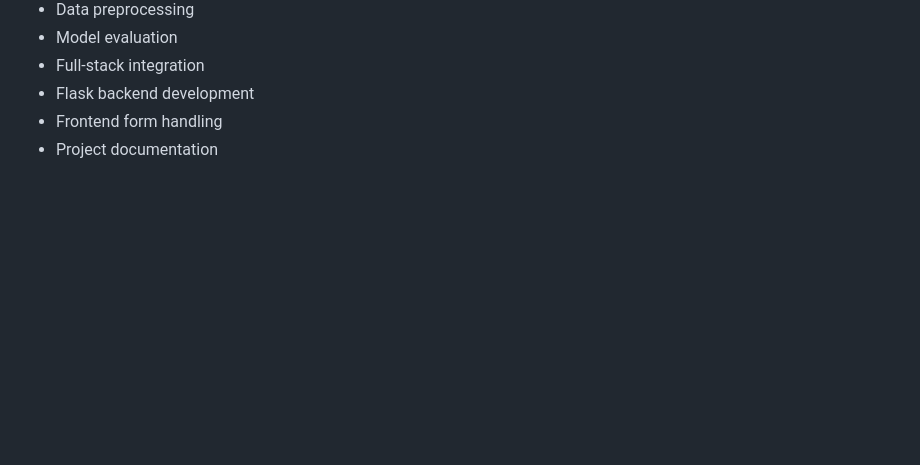
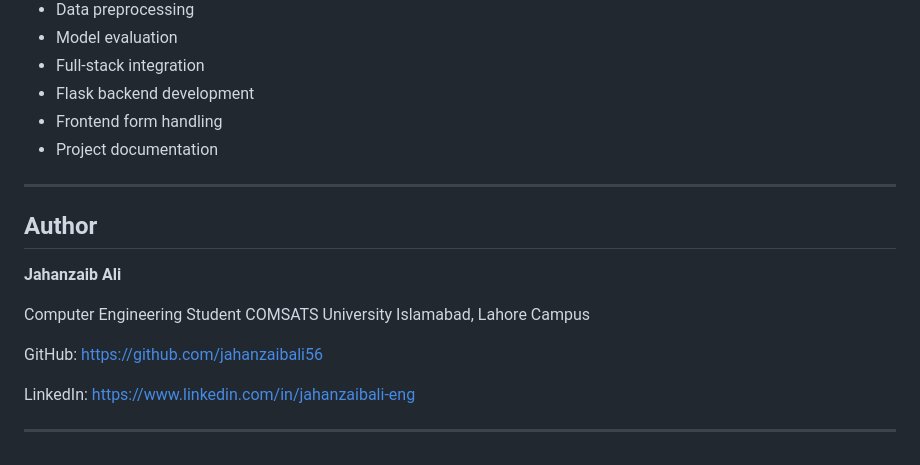
Before and after one commit to jahanzaibali56/student-performance-prediction-app, a Markdown page: README.md, the part around the change. Drawn GitHub-style; blank space fills up the shorter version.

```diff
--- a/README.md
+++ b/README.md
@@ -399,3 +399,20 @@ This project demonstrates:
 - Flask backend development
 - Frontend form handling
 - Project documentation
+
+---
+
+## Author
+
+**Jahanzaib Ali**
+
+Computer Engineering Student
+COMSATS University Islamabad, Lahore Campus
+
+GitHub:
+https://github.com/jahanzaibali56
+
+LinkedIn:
+https://www.linkedin.com/in/jahanzaibali-eng
+
+---
```
